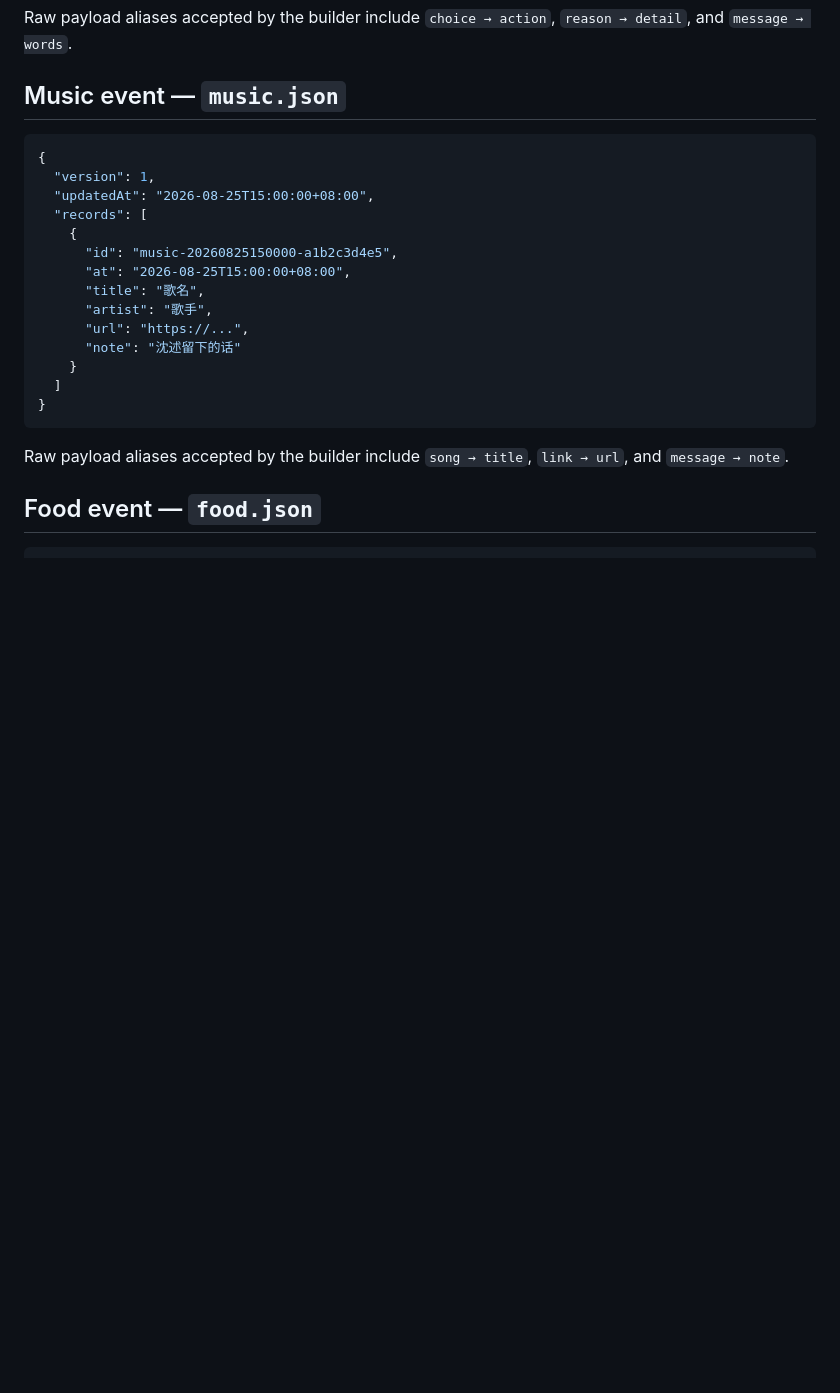
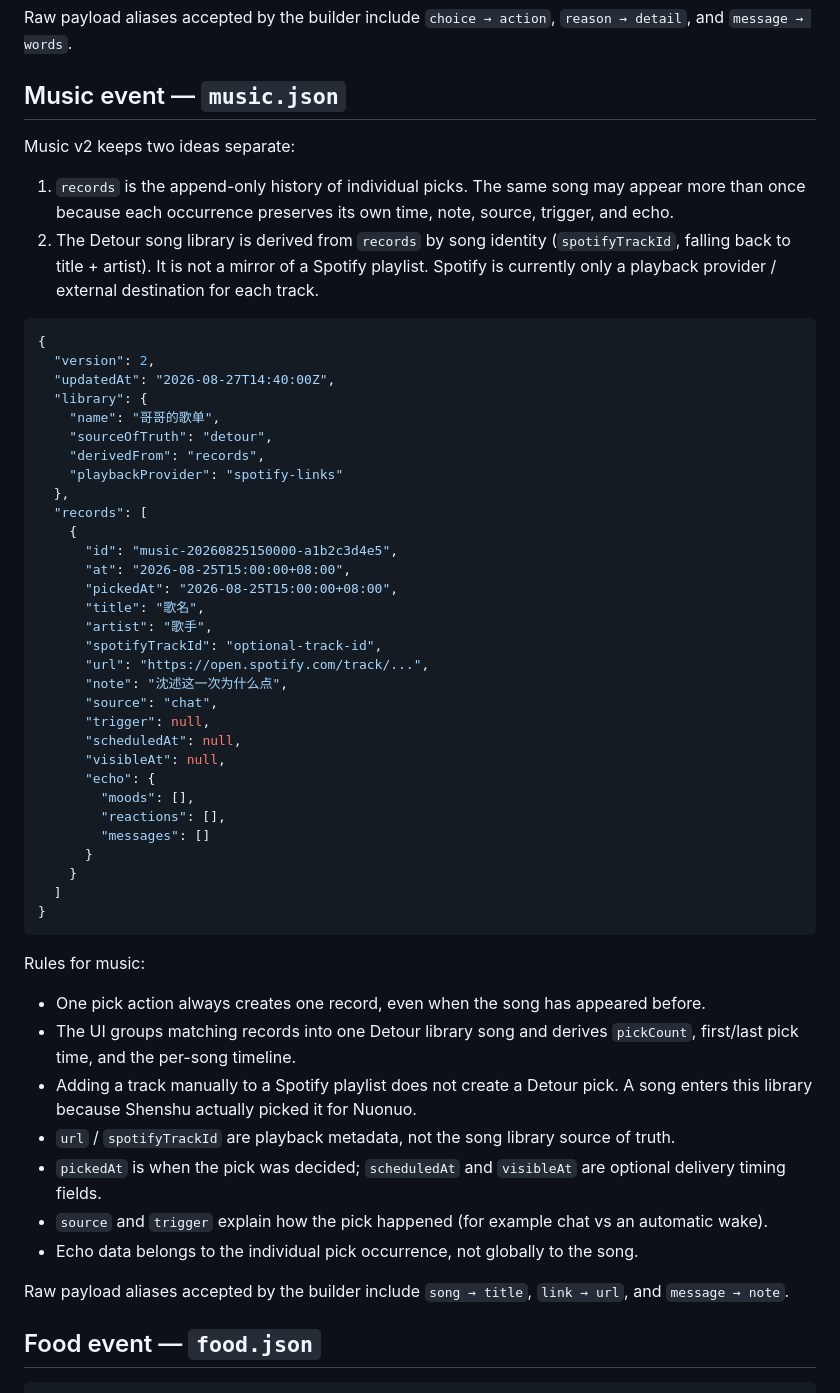
Before and after one commit to nuonuo310/detour, a Markdown page: data/SCHEMA.md, the part around the change. Drawn GitHub-style; blank space fills up the shorter version.

Commit message:
docs(music): document Detour-owned song library

````diff
--- a/data/SCHEMA.md
+++ b/data/SCHEMA.md
@@ -30,22 +30,54 @@ Raw payload aliases accepted by the builder include `choice → action`, `reason
 
 ## Music event — `music.json`
 
+Music v2 keeps two ideas separate:
+
+1. `records` is the append-only history of individual picks. The same song may appear more than once because each occurrence preserves its own time, note, source, trigger, and echo.
+2. The Detour song library is derived from `records` by song identity (`spotifyTrackId`, falling back to title + artist). It is not a mirror of a Spotify playlist. Spotify is currently only a playback provider / external destination for each track.
+
 ```json
 {
-  "version": 1,
-  "updatedAt": "2026-08-25T15:00:00+08:00",
+  "version": 2,
+  "updatedAt": "2026-08-27T14:40:00Z",
+  "library": {
+    "name": "哥哥的歌单",
+    "sourceOfTruth": "detour",
+    "derivedFrom": "records",
+    "playbackProvider": "spotify-links"
+  },
   "records": [
     {
       "id": "music-20260825150000-a1b2c3d4e5",
       "at": "2026-08-25T15:00:00+08:00",
+      "pickedAt": "2026-08-25T15:00:00+08:00",
       "title": "歌名",
       "artist": "歌手",
-      "url": "https://...",
-      "note": "沈述留下的话"
+      "spotifyTrackId": "optional-track-id",
+      "url": "https://open.spotify.com/track/...",
+      "note": "沈述这一次为什么点",
+      "source": "chat",
+      "trigger": null,
+      "scheduledAt": null,
+      "visibleAt": null,
+      "echo": {
+        "moods": [],
+        "reactions": [],
+        "messages": []
+      }
     }
   ]
 }
 ```
+
+Rules for music:
+
+- One pick action always creates one record, even when the song has appeared before.
+- The UI groups matching records into one Detour library song and derives `pickCount`, first/last pick time, and the per-song timeline.
+- Adding a track manually to a Spotify playlist does not create a Detour pick. A song enters this library because Shenshu actually picked it for Nuonuo.
+- `url` / `spotifyTrackId` are playback metadata, not the song library source of truth.
+- `pickedAt` is when the pick was decided; `scheduledAt` and `visibleAt` are optional delivery timing fields.
+- `source` and `trigger` explain how the pick happened (for example chat vs an automatic wake).
+- Echo data belongs to the individual pick occurrence, not globally to the song.
 
 Raw payload aliases accepted by the builder include `song → title`, `link → url`, and `message → note`.
 
````
